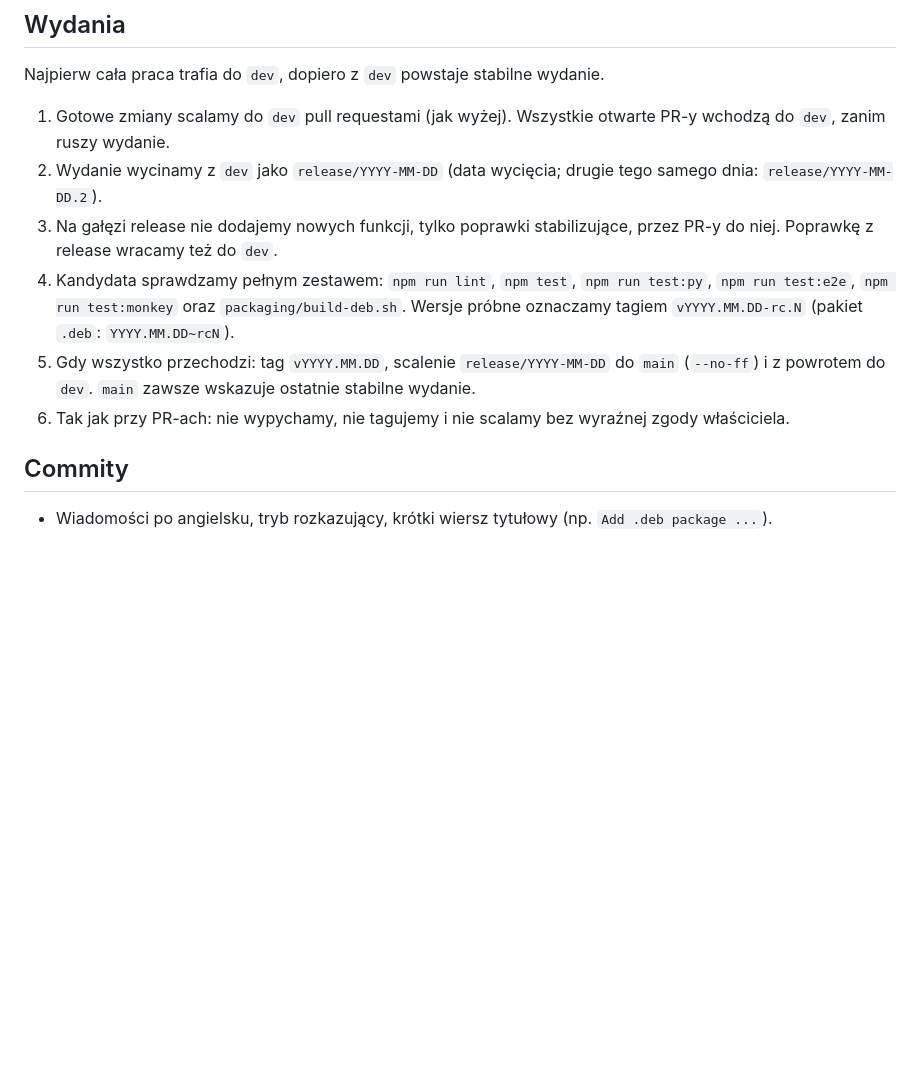
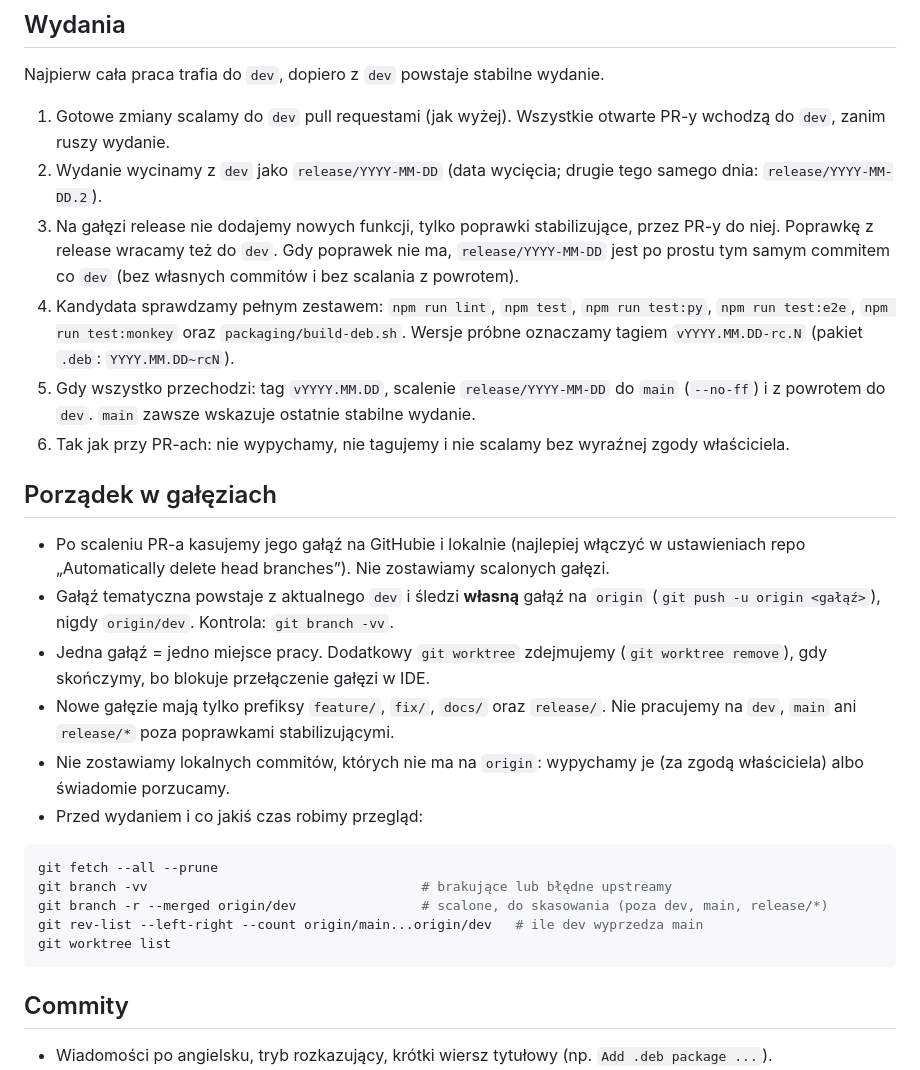
Before and after one commit to desi9n-pl/sp9ak, a Markdown page: AGENTS.md, the part around the change. Rendered like a GitHub page; blank space fills up the shorter version.

Commit message:
Add branch hygiene rules and the release-equals-dev case
The repo accumulated merged branches, upstreams pointing at origin/dev and
leftover worktrees; write down how to keep branches tidy and how to audit them.

Co-Authored-By: Claude Sonnet 5.5 <noreply@anthropic.com>

````diff
--- a/AGENTS.md
+++ b/AGENTS.md
@@ -25,9 +25,27 @@ Najpierw cała praca trafia do `dev`, dopiero z `dev` powstaje stabilne wydanie.
 1. Gotowe zmiany scalamy do `dev` pull requestami (jak wyżej). Wszystkie otwarte PR-y wchodzą do `dev`, zanim ruszy wydanie.
 2. Wydanie wycinamy z `dev` jako `release/YYYY-MM-DD` (data wycięcia; drugie tego samego dnia: `release/YYYY-MM-DD.2`).
 3. Na gałęzi release nie dodajemy nowych funkcji, tylko poprawki stabilizujące, przez PR-y do niej. Poprawkę z release wracamy też do `dev`.
+   Gdy poprawek nie ma, `release/YYYY-MM-DD` jest po prostu tym samym commitem co `dev` (bez własnych commitów i bez scalania z powrotem).
 4. Kandydata sprawdzamy pełnym zestawem: `npm run lint`, `npm test`, `npm run test:py`, `npm run test:e2e`, `npm run test:monkey` oraz `packaging/build-deb.sh`. Wersje próbne oznaczamy tagiem `vYYYY.MM.DD-rc.N` (pakiet `.deb`: `YYYY.MM.DD~rcN`).
 5. Gdy wszystko przechodzi: tag `vYYYY.MM.DD`, scalenie `release/YYYY-MM-DD` do `main` (`--no-ff`) i z powrotem do `dev`. `main` zawsze wskazuje ostatnie stabilne wydanie.
 6. Tak jak przy PR-ach: nie wypychamy, nie tagujemy i nie scalamy bez wyraźnej zgody właściciela.
+
+## Porządek w gałęziach
+
+- Po scaleniu PR-a kasujemy jego gałąź na GitHubie i lokalnie (najlepiej włączyć w ustawieniach repo „Automatically delete head branches”). Nie zostawiamy scalonych gałęzi.
+- Gałąź tematyczna powstaje z aktualnego `dev` i śledzi **własną** gałąź na `origin` (`git push -u origin <gałąź>`), nigdy `origin/dev`. Kontrola: `git branch -vv`.
+- Jedna gałąź = jedno miejsce pracy. Dodatkowy `git worktree` zdejmujemy (`git worktree remove`), gdy skończymy, bo blokuje przełączenie gałęzi w IDE.
+- Nowe gałęzie mają tylko prefiksy `feature/`, `fix/`, `docs/` oraz `release/`. Nie pracujemy na `dev`, `main` ani `release/*` poza poprawkami stabilizującymi.
+- Nie zostawiamy lokalnych commitów, których nie ma na `origin`: wypychamy je (za zgodą właściciela) albo świadomie porzucamy.
+- Przed wydaniem i co jakiś czas robimy przegląd:
+
+```bash
+git fetch --all --prune
+git branch -vv                                   # brakujące lub błędne upstreamy
+git branch -r --merged origin/dev                # scalone, do skasowania (poza dev, main, release/*)
+git rev-list --left-right --count origin/main...origin/dev   # ile dev wyprzedza main
+git worktree list
+```
 
 ## Commity
 
````
Also changed, not shown: CONTRIBUTING.md (+6 -0 lines).
